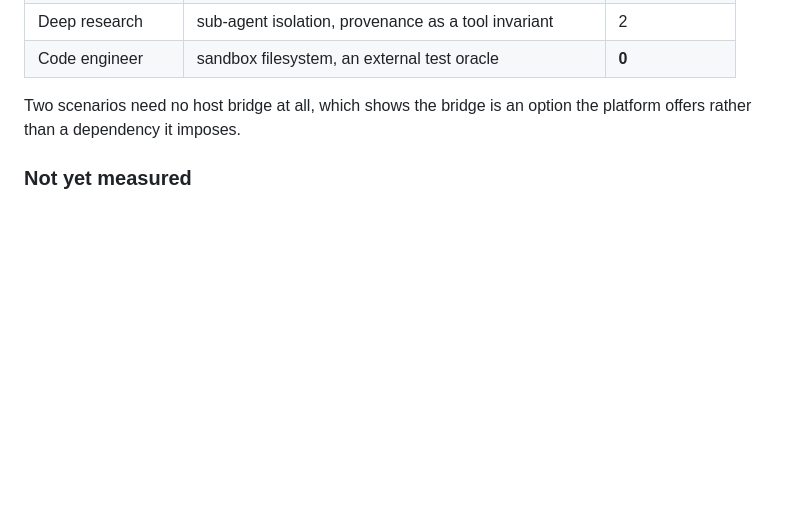
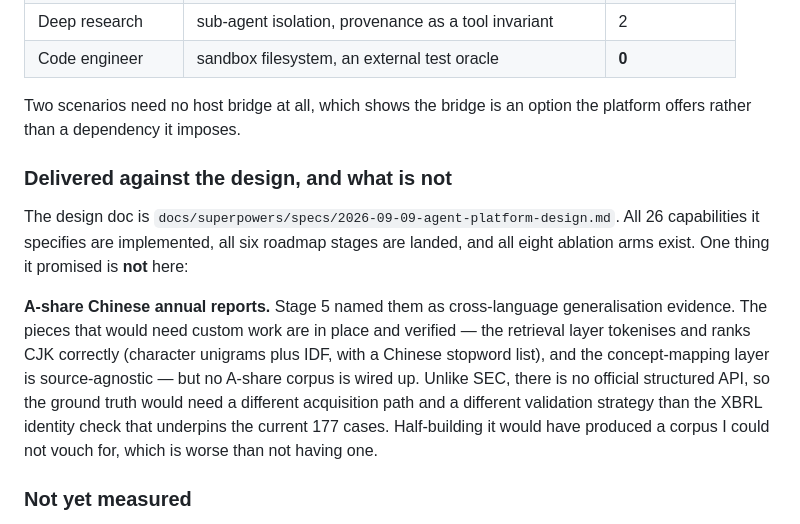
Before and after one commit to lumos-tiamo/Tally, a Markdown page: README.md, the part around the change. GitHub-like rendering; blank space fills up the shorter version.

Commit message:
docs: audit the design doc against what shipped, and state the one gap
An AST/grep audit of all 26 capabilities the design specifies: every one is
implemented, all six roadmap stages landed, all eight ablation arms exist. Every
number in the README is now checked against the artefact that produced it.

One promise is not delivered and says so plainly: A-share Chinese annual reports,
named in stage 5 as cross-language generalisation evidence. The prerequisites are
in place and verified — CJK tokenisation and ranking, a Chinese stopword list, a
source-agnostic concept mapper — but no corpus is wired up. There is no official
structured API for A-shares, so ground truth would need a different acquisition
path and a different validation strategy than the XBRL identity check that
underpins the current 177 cases. A corpus I could not vouch for would be worse
than none.

Co-Authored-By: Claude Opus 5 (1M context) <noreply@anthropic.com>

```diff
--- a/README.md
+++ b/README.md
@@ -252,6 +252,22 @@ one scenario is an application with a plugin folder:
 
 Two scenarios need no host bridge at all, which shows the bridge is an option the
 platform offers rather than a dependency it imposes.
+
+### Delivered against the design, and what is not
+
+The design doc is `docs/superpowers/specs/2026-09-09-agent-platform-design.md`.
+All 26 capabilities it specifies are implemented, all six roadmap stages are
+landed, and all eight ablation arms exist. One thing it promised is **not** here:
+
+**A-share Chinese annual reports.** Stage 5 named them as cross-language
+generalisation evidence. The pieces that would need custom work are in place and
+verified — the retrieval layer tokenises and ranks CJK correctly (character
+unigrams plus IDF, with a Chinese stopword list), and the concept-mapping layer
+is source-agnostic — but no A-share corpus is wired up. Unlike SEC, there is no
+official structured API, so the ground truth would need a different acquisition
+path and a different validation strategy than the XBRL identity check that
+underpins the current 177 cases. Half-building it would have produced a corpus I
+could not vouch for, which is worse than not having one.
 
 ### Not yet measured
 
```
